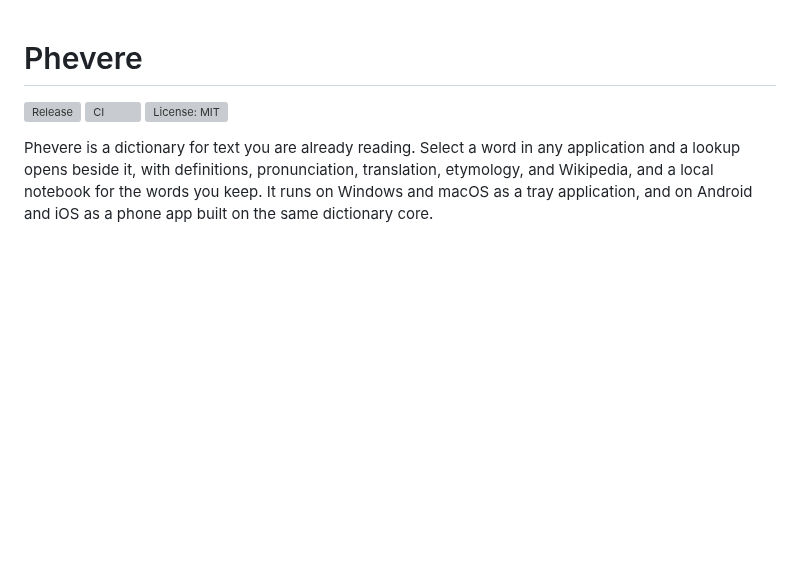
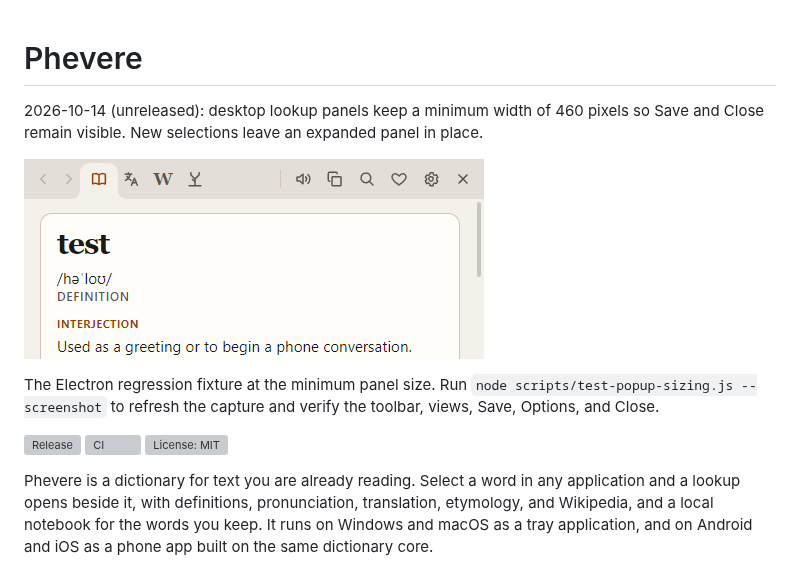
Before and after one commit to thd2020/phevere, a Markdown page: README.md, the part around the change. Rendered like a GitHub page; pictures changed too: README.assets/desktop-popup-minimum.png (added); blank space fills up the shorter version; grey boxes are pictures that could not be loaded.

Commit message:
fix(popup): prevent lookup panels from shrinking into clipped strips

```diff
--- a/README.md
+++ b/README.md
@@ -1,4 +1,10 @@
 # Phevere
+
+2026-10-14 (unreleased): desktop lookup panels keep a minimum width of 460 pixels so Save and Close remain visible. New selections leave an expanded panel in place.
+
+![Screenshot of the desktop lookup at its minimum width, with Save and Close visible](README.assets/desktop-popup-minimum.png)
+
+The Electron regression fixture at the minimum panel size. Run `node scripts/test-popup-sizing.js --screenshot` to refresh the capture and verify the toolbar, views, Save, Options, and Close.
 
 [![Release](https://img.shields.io/github/v/release/thd2020/phevere?display_name=tag)](https://github.com/thd2020/phevere/releases/latest)
 [![CI](https://github.com/thd2020/phevere/actions/workflows/ci.yml/badge.svg)](https://github.com/thd2020/phevere/actions/workflows/ci.yml)
```
Also changed, not shown: CHANGELOG.md (+4 -0 lines), 5 other files.
